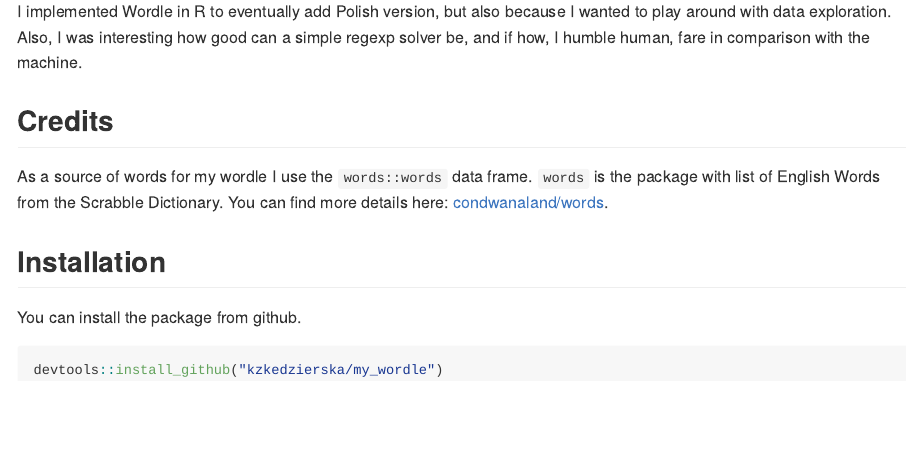
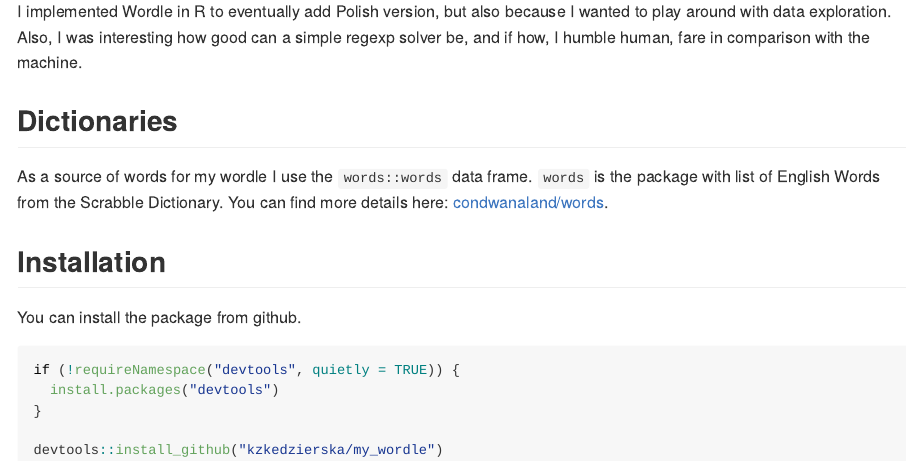
Before and after one commit to kzkedzierska/my_wordle, an R Markdown document (README.Rmd): the page in a window 1100 px wide, from 190 px down. The pictures show the output file README.md that the author committed with the source, drawn offline in the style of GitHub.

Commit message:
added check for devtools to install instructions

````diff
--- a/README.Rmd
+++ b/README.Rmd
@@ -14,7 +14,7 @@ The [7 figures worth](https://www.bbc.co.uk/news/business-60208463) original can
 
 I implemented Wordle in R to eventually add Polish version, but also because I wanted to play around with data exploration. Also, I was interesting how good can a simple regexp solver be, and if how, I humble human, fare in comparison with the machine.
 
-## Credits
+## Dictionaries
 
 As a source of words for my wordle I use the `words::words` data frame. `words` is the package with list of English Words from the Scrabble Dictionary. You can find more details here: [condwanaland/words](https://github.com/condwanaland/words).
 
@@ -23,5 +23,10 @@ As a source of words for my wordle I use the `words::words` data frame. `words`
 You can install the package from github.
 
 ```{r eval=FALSE}
+
+if (!requireNamespace("devtools", quietly = TRUE)) {
+  install.packages("devtools")
+}
+
 devtools::install_github("kzkedzierska/my_wordle")
 ```
````
Also changed, not shown: README.md.
